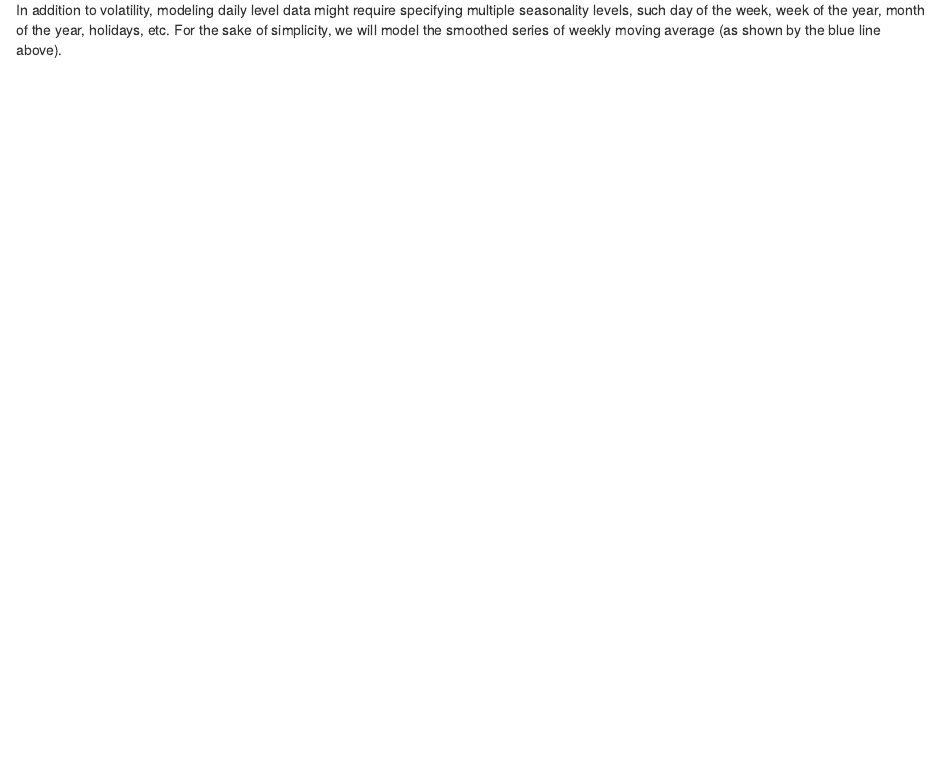
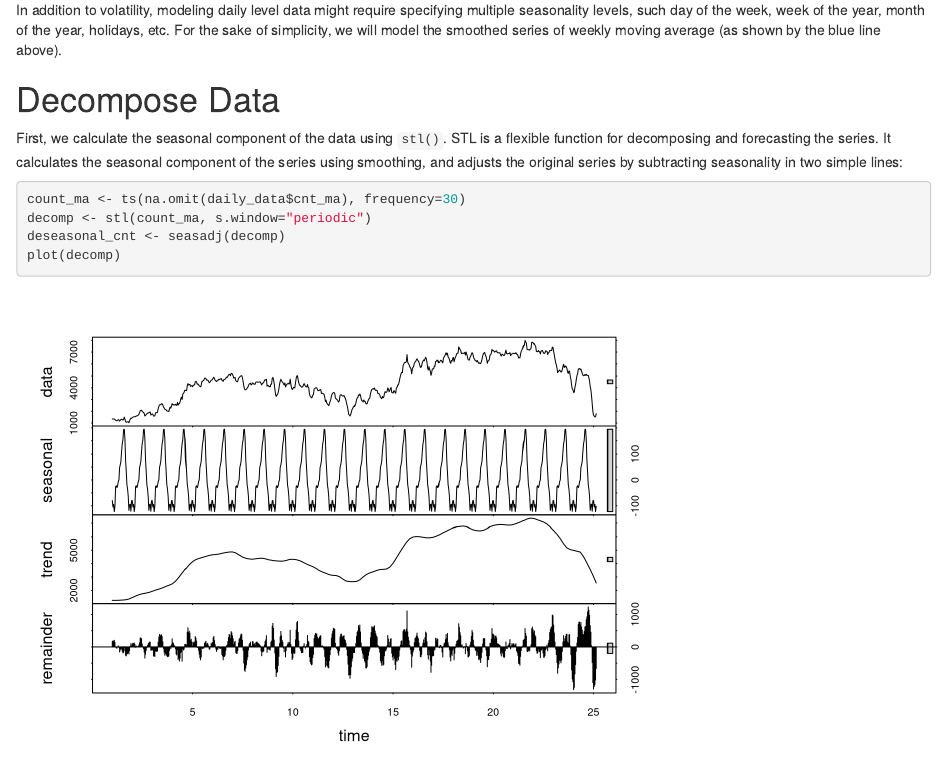
Before and after one commit to MohammedFCIS/Time-Series-Forecasting-Intro, an R Markdown document (Time-Series-Forecasting-Intro.Rmd): the page in a window 1100 px wide, from 4040 px down. Rendered offline with R 4.5, knitr and Pandoc, with nearby package versions.

Commit message:
add Decompose Data step

````diff
--- a/Time-Series-Forecasting-Intro.Rmd
+++ b/Time-Series-Forecasting-Intro.Rmd
@@ -89,3 +90,13 @@ ggplot() +
 ```
 
 In addition to volatility, modeling daily level data might require specifying multiple seasonality levels, such day of the week, week of the year, month of the year, holidays, etc. For the sake of simplicity, we will model the smoothed series of weekly moving average (as shown by the blue line above).
+
+
+# Decompose Data
+First, we calculate the seasonal component of the data using `stl()`. STL is a flexible function for decomposing and forecasting the series. It calculates the seasonal component of the series using smoothing, and adjusts the original series by subtracting seasonality in two simple lines:
+```{r decompose_Season}
+count_ma <- ts(na.omit(daily_data$cnt_ma), frequency=30)
+decomp <- stl(count_ma, s.window="periodic")
+deseasonal_cnt <- seasadj(decomp)
+plot(decomp)
+```
````
Also changed, not shown: Time-Series-Forecasting-Intro.Rmd (1 more changed lines).
